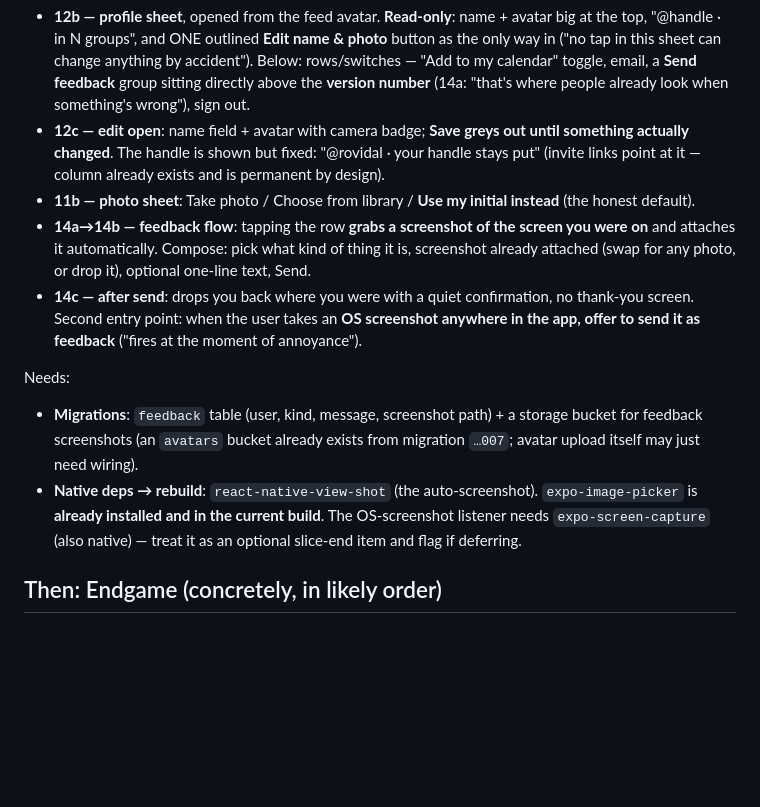
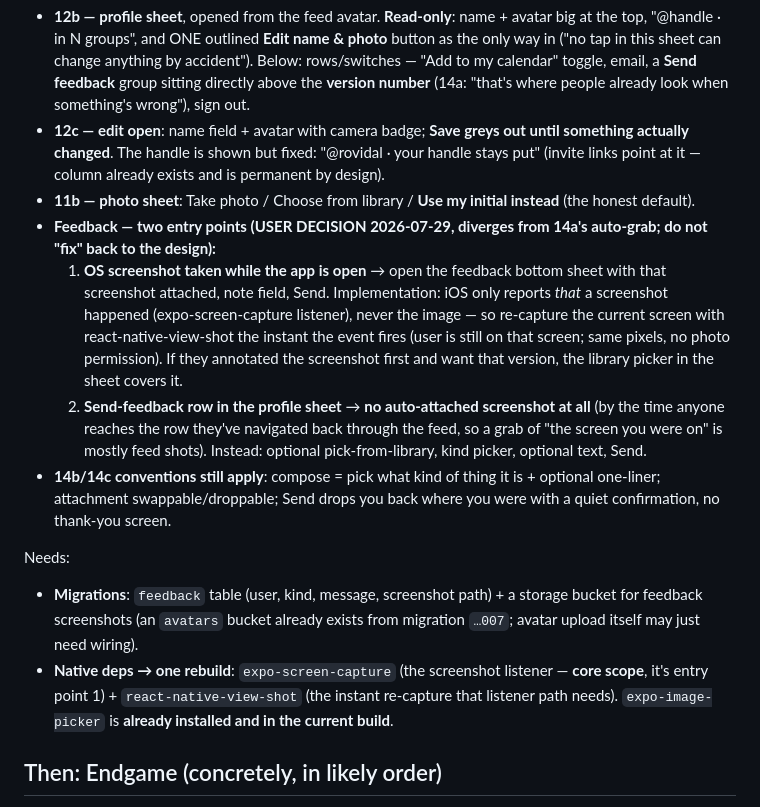
Before and after one commit to devincimaker/planazo, a Markdown page: docs/HANDOFF.md, the part around the change. GitHub-like rendering; blank space fills up the shorter version.

Commit message:
docs: Feedback entry-point decision — screenshot opens sheet with capture, profile row is library-pick only
Co-Authored-By: Claude Fable 5 <noreply@anthropic.com>
Claude-Session: https://claude.ai/code/session_0198ahrako4Bz1ErCYgXtNLF

```diff
--- a/docs/HANDOFF.md
+++ b/docs/HANDOFF.md
@@ -15,12 +15,14 @@ What the design specifies:
 - **12b — profile sheet**, opened from the feed avatar. **Read-only**: name + avatar big at the top, "@handle · in N groups", and ONE outlined **Edit name & photo** button as the only way in ("no tap in this sheet can change anything by accident"). Below: rows/switches — "Add to my calendar" toggle, email, a **Send feedback** group sitting directly above the **version number** (14a: "that's where people already look when something's wrong"), sign out.
 - **12c — edit open**: name field + avatar with camera badge; **Save greys out until something actually changed**. The handle is shown but fixed: "@rovidal · your handle stays put" (invite links point at it — column already exists and is permanent by design).
 - **11b — photo sheet**: Take photo / Choose from library / **Use my initial instead** (the honest default).
-- **14a→14b — feedback flow**: tapping the row **grabs a screenshot of the screen you were on** and attaches it automatically. Compose: pick what kind of thing it is, screenshot already attached (swap for any photo, or drop it), optional one-line text, Send.
-- **14c — after send**: drops you back where you were with a quiet confirmation, no thank-you screen. Second entry point: when the user takes an **OS screenshot anywhere in the app, offer to send it as feedback** ("fires at the moment of annoyance").
+- **Feedback — two entry points (USER DECISION 2026-07-29, diverges from 14a's auto-grab; do not "fix" back to the design):**
+  1. **OS screenshot taken while the app is open** → open the feedback bottom sheet with that screenshot attached, note field, Send. Implementation: iOS only reports *that* a screenshot happened (expo-screen-capture listener), never the image — so re-capture the current screen with react-native-view-shot the instant the event fires (user is still on that screen; same pixels, no photo permission). If they annotated the screenshot first and want that version, the library picker in the sheet covers it.
+  2. **Send-feedback row in the profile sheet** → **no auto-attached screenshot at all** (by the time anyone reaches the row they've navigated back through the feed, so a grab of "the screen you were on" is mostly feed shots). Instead: optional pick-from-library, kind picker, optional text, Send.
+- **14b/14c conventions still apply**: compose = pick what kind of thing it is + optional one-liner; attachment swappable/droppable; Send drops you back where you were with a quiet confirmation, no thank-you screen.
 
 Needs:
 - **Migrations**: `feedback` table (user, kind, message, screenshot path) + a storage bucket for feedback screenshots (an `avatars` bucket already exists from migration `…007`; avatar upload itself may just need wiring).
-- **Native deps → rebuild**: `react-native-view-shot` (the auto-screenshot). `expo-image-picker` is **already installed and in the current build**. The OS-screenshot listener needs `expo-screen-capture` (also native) — treat it as an optional slice-end item and flag if deferring.
+- **Native deps → one rebuild**: `expo-screen-capture` (the screenshot listener — **core scope**, it's entry point 1) + `react-native-view-shot` (the instant re-capture that listener path needs). `expo-image-picker` is **already installed and in the current build**.
 
 ## Then: Endgame (concretely, in likely order)
 
```
